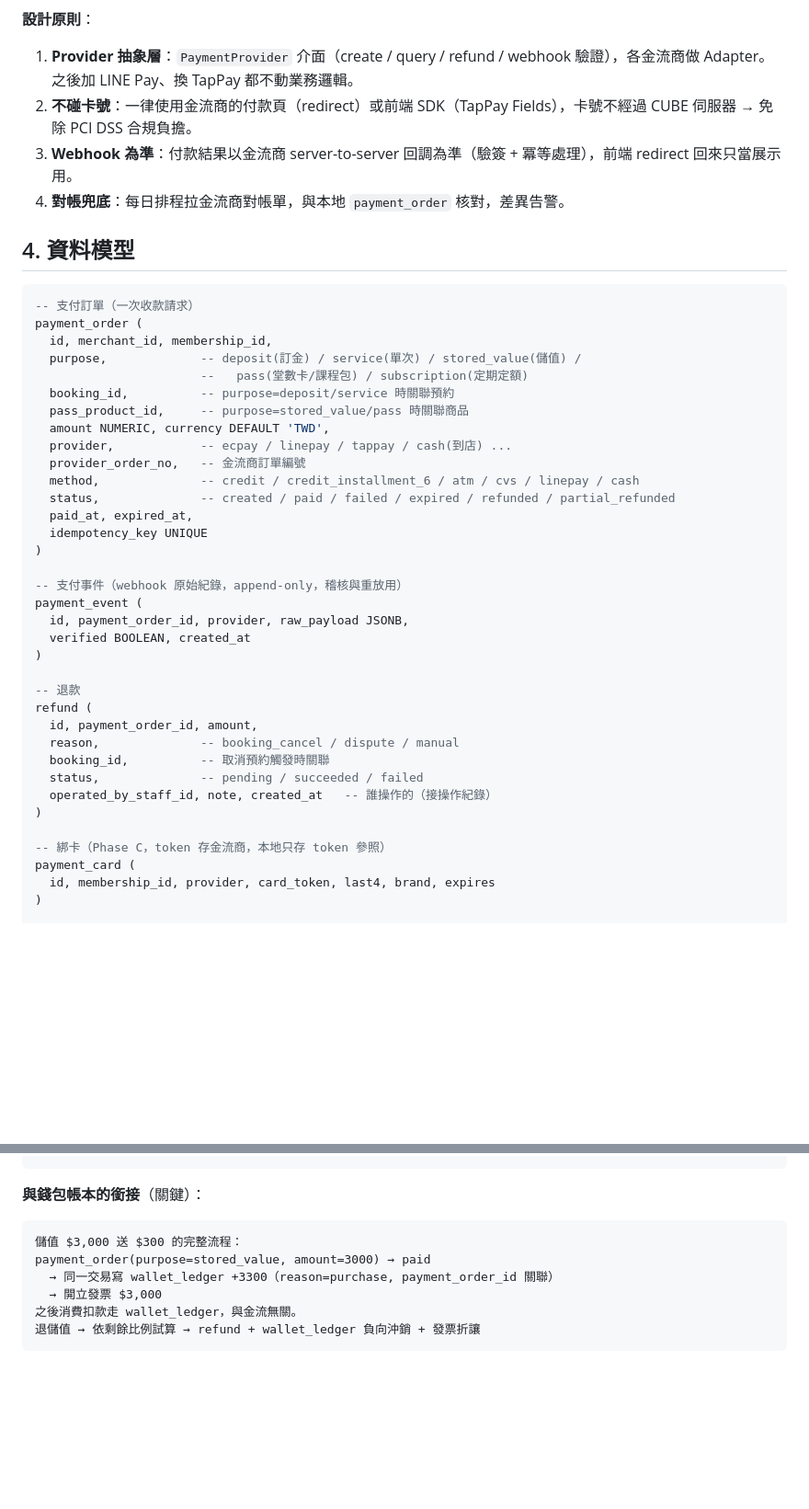
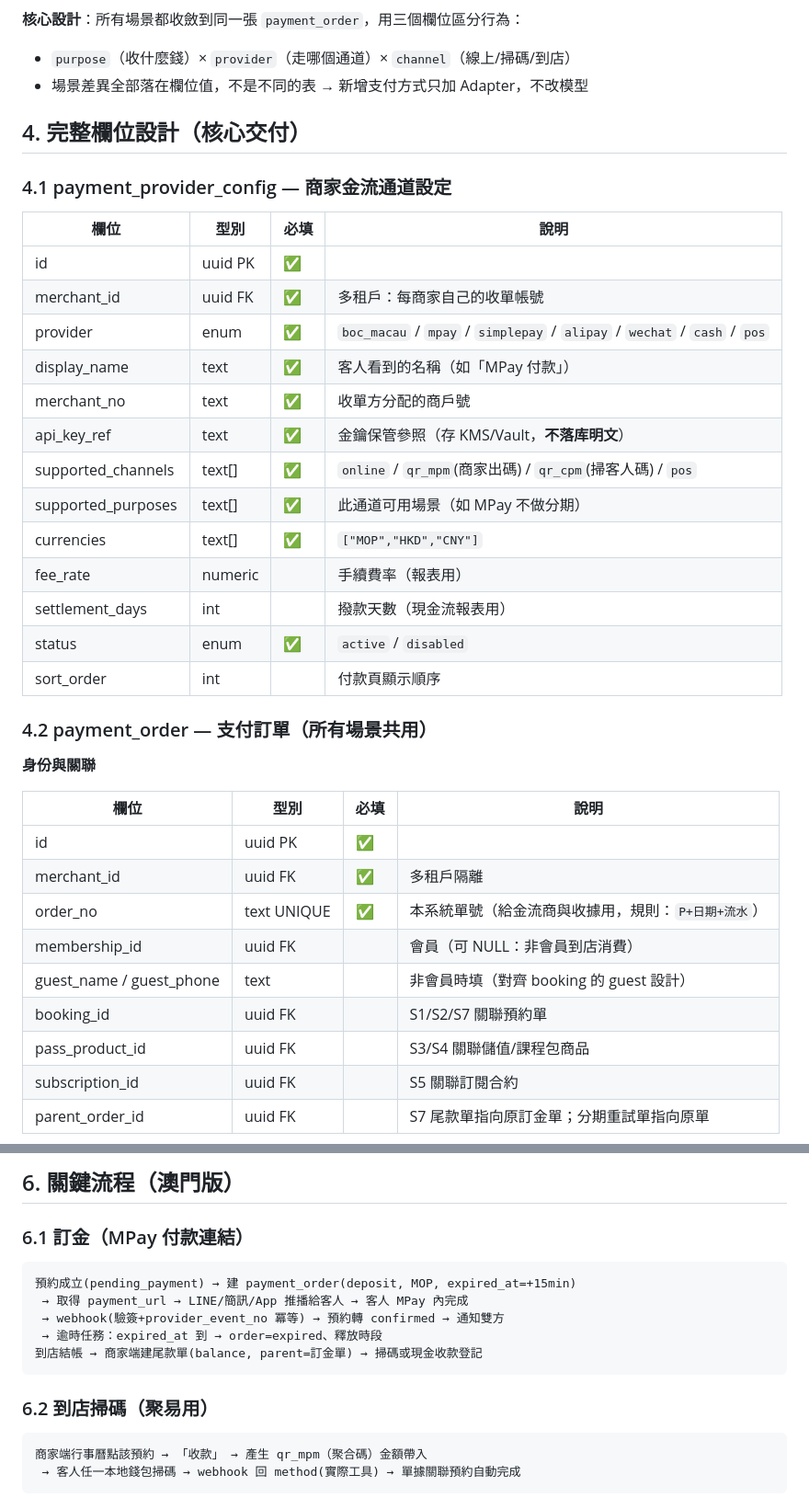
Before and after one commit to bluehtml5/git, a Markdown page: docs/cube-booking-system/07-支付系統設計.md, 2 parts joined by grey strips. Shown at 92% size. GitHub-like rendering; blank space fills up the shorter version.

````diff
--- a/docs/cube-booking-system/07-支付系統設計.md
+++ b/docs/cube-booking-system/07-支付系統設計.md
@@ -71,48 +60,42 @@ flowchart TB
 ```
 
-**設計原則**：
+**核心設計**：所有場景都收斂到同一張 `payment_order`，用三個欄位區分行為：
+- `purpose`（收什麼錢）× `provider`（走哪個通道）× `channel`（線上/掃碼/到店）
+- 場景差異全部落在欄位值，不是不同的表 → 新增支付方式只加 Adapter，不改模型
 
-1. **Provider 抽象層**：`PaymentProvider` 介面（create / query / refund / webhook 驗證），各金流商做 Adapter。之後加 LINE Pay、換 TapPay 都不動業務邏輯。
-2. **不碰卡號**：一律使用金流商的付款頁（redirect）或前端 SDK（TapPay Fields），卡號不經過 CUBE 伺服器 → 免除 PCI DSS 合規負擔。
-3. **Webhook 為準**：付款結果以金流商 server-to-server 回調為準（驗簽 + 冪等處理），前端 redirect 回來只當展示用。
-4. **對帳兜底**：每日排程拉金流商對帳單，與本地 `payment_order` 核對，差異告警。
+## 4. 完整欄位設計（核心交付）
 
-## 4. 資料模型
+### 4.1 payment_provider_config — 商家金流通道設定
 
-```sql
--- 支付訂單（一次收款請求）
-payment_order (
-  id, merchant_id, membership_id,
-  purpose,             -- deposit(訂金) / service(單次) / stored_value(儲值) /
-                       --   pass(堂數卡/課程包) / subscription(定期定額)
-  booking_id,          -- purpose=deposit/service 時關聯預約
-  pass_product_id,     -- purpose=stored_value/pass 時關聯商品
-  amount NUMERIC, currency DEFAULT 'TWD',
-  provider,            -- ecpay / linepay / tappay / cash(到店) ...
-  provider_order_no,   -- 金流商訂單編號
-  method,              -- credit / credit_installment_6 / atm / cvs / linepay / cash
-  status,              -- created / paid / failed / expired / refunded / partial_refunded
-  paid_at, expired_at,
-  idempotency_key UNIQUE
-)
+| 欄位 | 型別 | 必填 | 說明 |
+|---|---|---|---|
+| id | uuid PK | ✅ | |
+| merchant_id | uuid FK | ✅ | 多租戶：每商家自己的收單帳號 |
+| provider | enum | ✅ | `boc_macau` / `mpay` / `simplepay` / `alipay` / `wechat` / `cash` / `pos` |
+| display_name | text | ✅ | 客人看到的名稱（如「MPay 付款」） |
+| merchant_no | text | ✅ | 收單方分配的商戶號 |
+| api_key_ref | text | ✅ | 金鑰保管參照（存 KMS/Vault，**不落库明文**） |
+| supported_channels | text[] | ✅ | `online` / `qr_mpm`(商家出碼) / `qr_cpm`(掃客人碼) / `pos` |
+| supported_purposes | text[] | ✅ | 此通道可用場景（如 MPay 不做分期） |
+| currencies | text[] | ✅ | `["MOP","HKD","CNY"]` |
+| fee_rate | numeric | | 手續費率（報表用） |
+| settlement_days | int | | 撥款天數（現金流報表用） |
+| status | enum | ✅ | `active` / `disabled` |
+| sort_order | int | | 付款頁顯示順序 |
 
--- 支付事件（webhook 原始紀錄，append-only，稽核與重放用）
-payment_event (
-  id, payment_order_id, provider, raw_payload JSONB,
-  verified BOOLEAN, created_at
-)
+### 4.2 payment_order — 支付訂單（所有場景共用）
 
--- 退款
-refund (
-  id, payment_order_id, amount,
-  reason,              -- booking_cancel / dispute / manual
-  booking_id,          -- 取消預約觸發時關聯
-  status,              -- pending / succeeded / failed
-  operated_by_staff_id, note, created_at   -- 誰操作的（接操作紀錄）
-)
+**身份與關聯**
 
--- 綁卡（Phase C，token 存金流商，本地只存 token 參照）
-payment_card (
-  id, membership_id, provider, card_token, last4, brand, expires
-)
+| 欄位 | 型別 | 必填 | 說明 |
+|---|---|---|---|
+| id | uuid PK | ✅ | |
+| merchant_id | uuid FK | ✅ | 多租戶隔離 |
+| order_no | text UNIQUE | ✅ | 本系統單號（給金流商與收據用，規則：`P+日期+流水`） |
+| membership_id | uuid FK | | 會員（可 NULL：非會員到店消費） |
+| guest_name / guest_phone | text | | 非會員時填（對齊 booking 的 guest 設計） |
+| booking_id | uuid FK | | S1/S2/S7 關聯預約單 |
+| pass_product_id | uuid FK | | S3/S4 關聯儲值/課程包商品 |
+| subscription_id | uuid FK | | S5 關聯訂閱合約 |
+| parent_order_id | uuid FK | | S7 尾款單指向原訂金單；分期重試單指向原單 |
 
@@ -126,13 +241,17 @@ invoice (
+## 6. 關鍵流程（澳門版）
+
+### 6.1 訂金（MPay 付款連結）
+```
+預約成立(pending_payment) → 建 payment_order(deposit, MOP, expired_at=+15min)
+ → 取得 payment_url → LINE/簡訊/App 推播給客人 → 客人 MPay 內完成
+ → webhook(驗簽+provider_event_no 冪等) → 預約轉 confirmed → 通知雙方
+ → 逾時任務：expired_at 到 → order=expired、釋放時段
+到店結帳 → 商家端建尾款單(balance, parent=訂金單) → 掃碼或現金收款登記
 ```
 
-**與錢包帳本的銜接**（關鍵）：
-
+### 6.2 到店掃碼（聚易用）
 ```
-儲值 $3,000 送 $300 的完整流程：
-payment_order(purpose=stored_value, amount=3000) → paid
-  → 同一交易寫 wallet_ledger +3300（reason=purchase, payment_order_id 關聯）
-  → 開立發票 $3,000
-之後消費扣款走 wallet_ledger，與金流無關。
-退儲值 → 依剩餘比例試算 → refund + wallet_ledger 負向沖銷 + 發票折讓
+商家端行事曆點該預約 → 「收款」 → 產生 qr_mpm（聚合碼）金額帶入
+ → 客人任一本地錢包掃碼 → webhook 回 method(實際工具) → 單據關聯預約自動完成
 ```
 
````
Also changed, not shown: other parts of docs/cube-booking-system/07-支付系統設計.md (+199 -142 lines).
